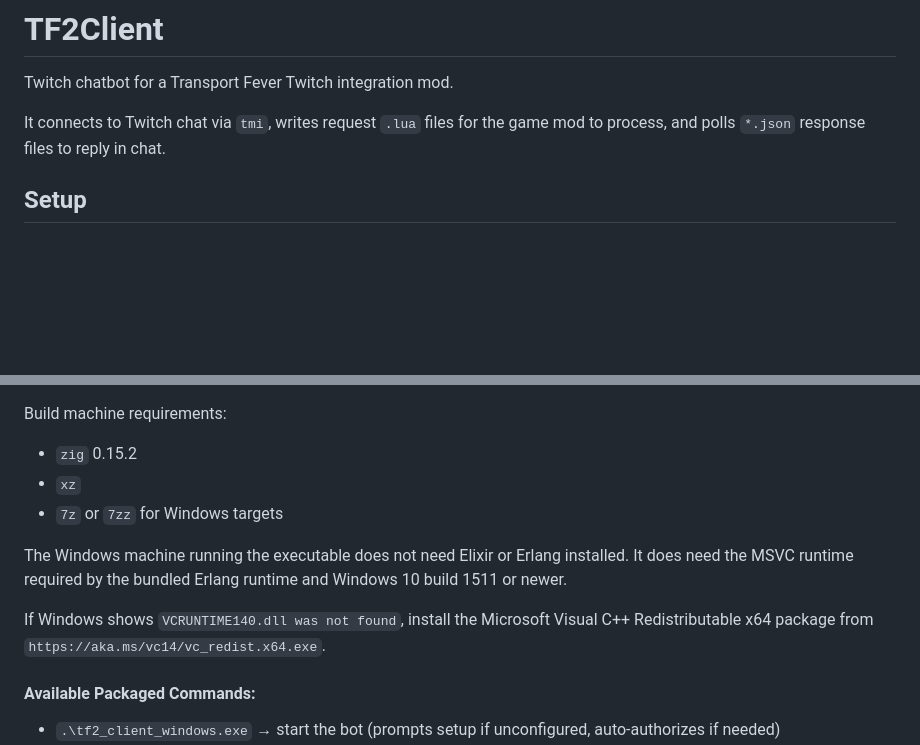
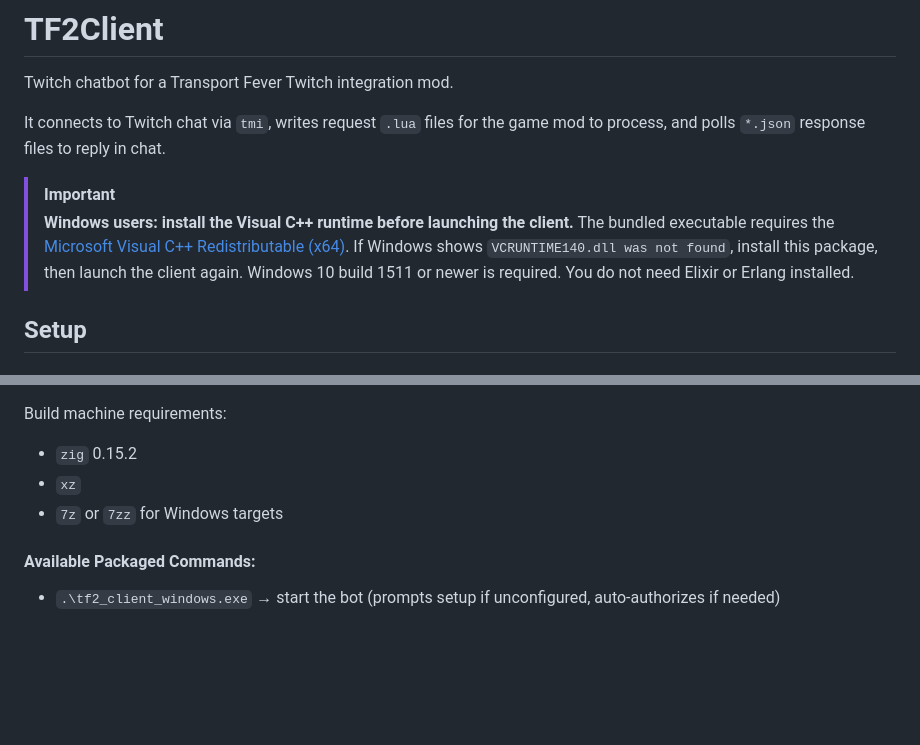
Before and after one commit to gpact/transport-fever-twitch-client, a Markdown page: README.md, 2 parts joined by grey strips. Rendered like a GitHub page; blank space fills up the shorter version.

Commit message:
docs: windows notice about visual c++ runtime requirement

```diff
--- a/README.md
+++ b/README.md
@@ -3,6 +3,11 @@
 Twitch chatbot for a Transport Fever Twitch integration mod.
 
 It connects to Twitch chat via `tmi`, writes request `.lua` files for the game mod to process, and polls `*.json` response files to reply in chat.
+
+> [!IMPORTANT]
+> **Windows users: install the Visual C++ runtime before launching the client.**
+> The bundled executable requires the [Microsoft Visual C++ Redistributable (x64)](https://aka.ms/vc14/vc_redist.x64.exe). If Windows shows `VCRUNTIME140.dll was not found`, install this package, then launch the client again.
+> Windows 10 build 1511 or newer is required. You do not need Elixir or Erlang installed.
 
 ## Setup
 
@@ -135,10 +140,6 @@ Build machine requirements:
 - `xz`
 - `7z` or `7zz` for Windows targets
 
-The Windows machine running the executable does not need Elixir or Erlang installed. It does need the MSVC runtime required by the bundled Erlang runtime and Windows 10 build 1511 or newer.
-
-If Windows shows `VCRUNTIME140.dll was not found`, install the Microsoft Visual C++ Redistributable x64 package from `https://aka.ms/vc14/vc_redist.x64.exe`.
-
 #### Available Packaged Commands:
 
 - `.\tf2_client_windows.exe` → start the bot (prompts setup if unconfigured, auto-authorizes if needed)
```
